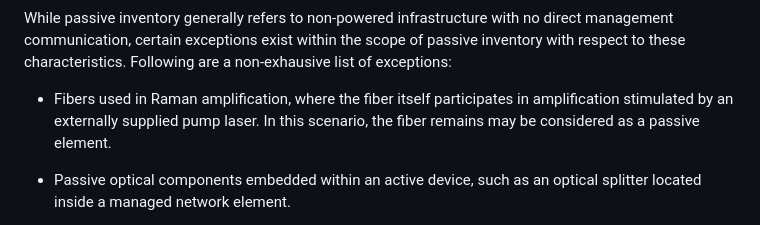
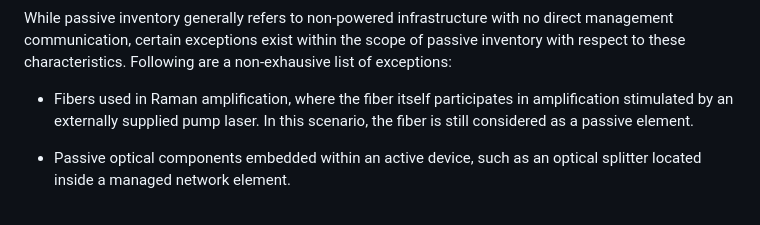
Before and after one commit to aguoietf/draft-ygb-ivy-passive-network-inventory, a Markdown page: draft-ygb-ivy-passive-network-inventory.md, the part around the change. Rendered like a GitHub page.

Commit message:
fix typo

```diff
--- a/draft-ygb-ivy-passive-network-inventory.md
+++ b/draft-ygb-ivy-passive-network-inventory.md
@@ -103,7 +103,7 @@ contributor:
    communication, certain exceptions exist within the scope of passive inventory with respect to
    these characteristics. Following are a non-exhausive list of exceptions:
 
-   - Fibers used in Raman amplification, where the fiber itself participates in amplification stimulated by an externally supplied pump laser. In this scenario, the fiber remains may be considered as a passive element.
+   - Fibers used in Raman amplification, where the fiber itself participates in amplification stimulated by an externally supplied pump laser. In this scenario, the fiber is still considered as a passive element.
 
    - Passive optical components embedded within an active device, such as an optical splitter located inside a managed network element.
 
```
